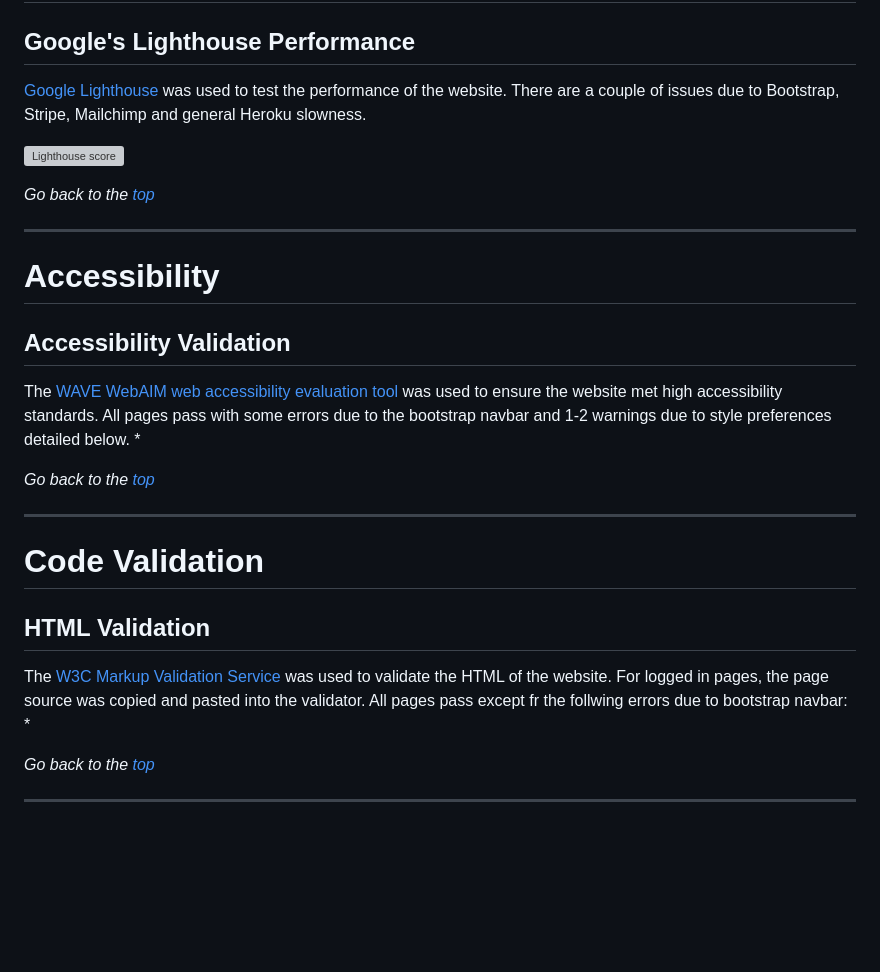
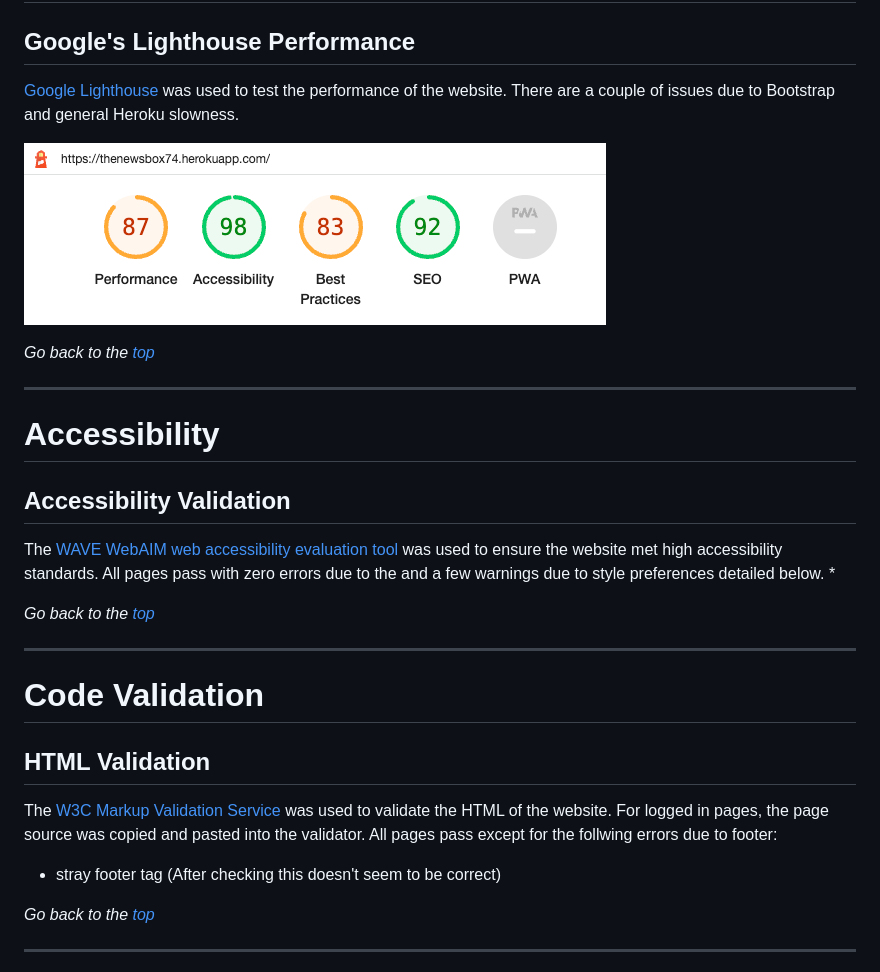
Before and after one commit to paulie-o74/newsbox86, a Markdown page: TESTING.md, the part around the change printed below. Drawn GitHub-style; pictures changed too: static/images/lighthouse.png (added); blank space fills up the shorter version; grey boxes are pictures that could not be loaded.

Commit message:
Complete testing.md

```diff
--- a/TESTING.md
+++ b/TESTING.md
@@ -19,9 +19,9 @@
 
 ## Google's Lighthouse Performance
 
-[Google Lighthouse](https://developers.google.com/web/tools/lighthouse) was used to test the performance of the website. There are a couple of issues due to Bootstrap, Stripe, Mailchimp and general Heroku slowness.
+[Google Lighthouse](https://developers.google.com/web/tools/lighthouse) was used to test the performance of the website. There are a couple of issues due to Bootstrap and general Heroku slowness.
 
-![Lighthouse score](/media/)
+![Lighthouse score](/static/images/lighthouse.png)
 
 *Go back to the [top](#table-of-contents)*
 
@@ -31,7 +31,7 @@
 
 ## Accessibility Validation
 
-The [WAVE WebAIM web accessibility evaluation tool](https://wave.webaim.org/) was used to ensure the website met high accessibility standards. All pages pass with some errors due to the bootstrap navbar and 1-2 warnings due to style preferences detailed below.
+The [WAVE WebAIM web accessibility evaluation tool](https://wave.webaim.org/) was used to ensure the website met high accessibility standards. All pages pass with zero errors due to the and a few warnings due to style preferences detailed below.
 *
 
 
@@ -43,8 +43,8 @@ The [WAVE WebAIM web accessibility evaluation tool](https://wave.webaim.org/) wa
 
 ## HTML Validation
 
-The [W3C Markup Validation Service](https://validator.w3.org/) was used to validate the HTML of the website. For logged in pages, the page source was copied and pasted into the validator. All pages pass except fr the follwing errors due to bootstrap navbar:
-*
+The [W3C Markup Validation Service](https://validator.w3.org/) was used to validate the HTML of the website. For logged in pages, the page source was copied and pasted into the validator. All pages pass except for the follwing errors due to footer:
+* stray footer tag (After checking this doesn't seem to be correct)
 
 *Go back to the [top](#table-of-contents)*
 
```
Also changed, not shown: other parts of TESTING.md (+13 -4 lines).
